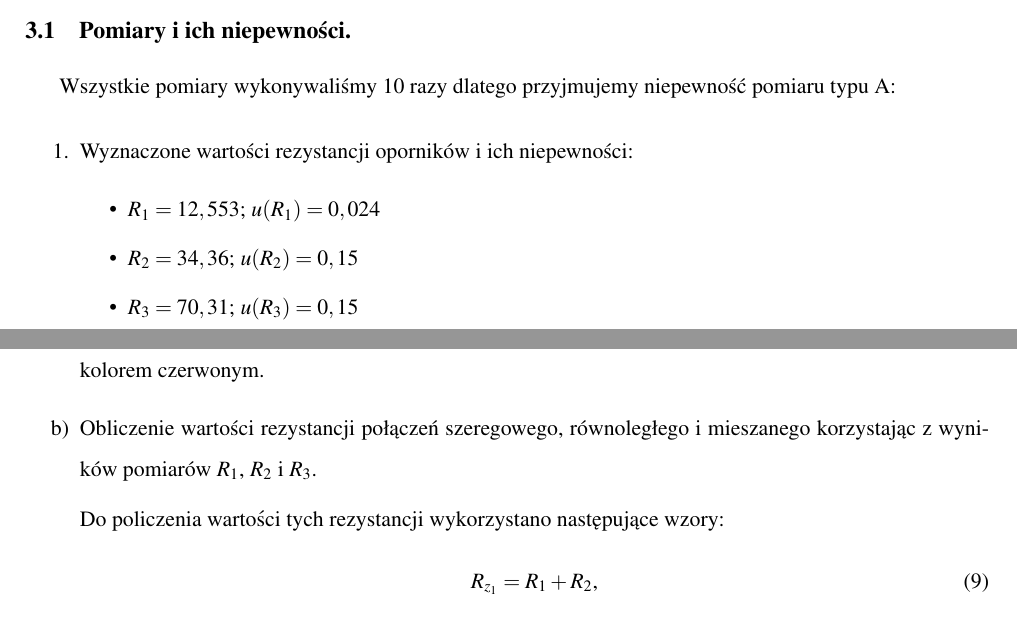
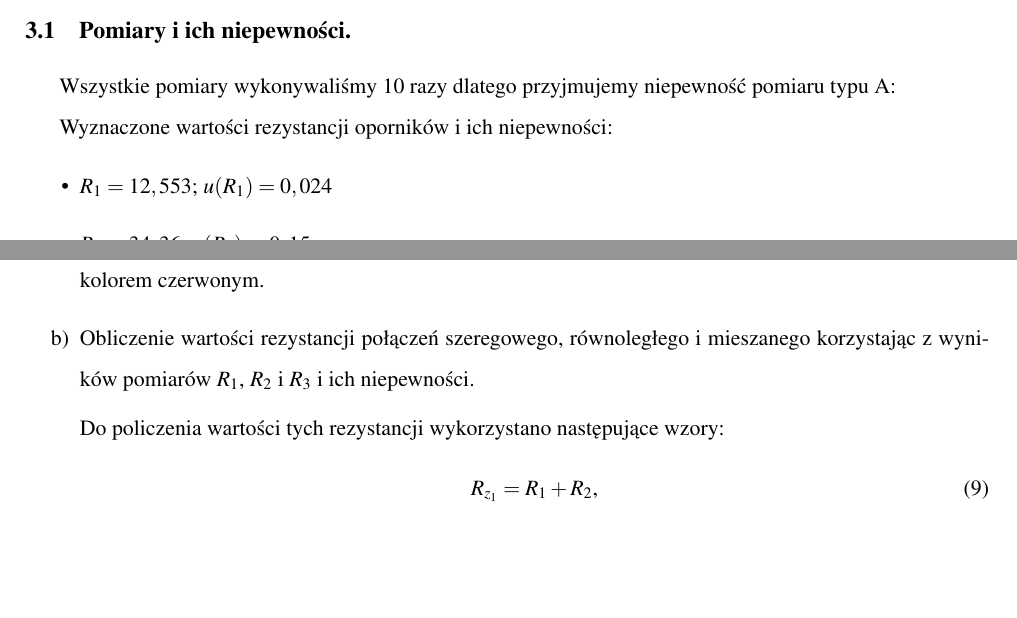
Before and after one commit to maciekb05/Fizyka, a LaTeX document (Sprawozdanie 4/sprawko4.tex): two parts of pages 4 and 5 of 6, joined at a grey line, cut so that both start at the same text, the shorter picture padded with empty space. Compiled offline with pdfLaTeX.

Commit message:
Sieroty i wdowy

```diff
--- a/Sprawozdanie 4/sprawko4.tex
+++ b/Sprawozdanie 4/sprawko4.tex
@@ -174,8 +174,7 @@
 
 		Wszystkie pomiary wykonywaliśmy 10 razy dlatego przyjmujemy niepewność pomiaru typu A:
 
-		\begin{enumerate}
-			\item Wyznaczone wartości rezystancji oporników i ich niepewności:
+		Wyznaczone wartości rezystancji oporników i ich niepewności:
 		\begin{itemize}
 			\item $R_1=12,553$; $u(R_1)=0,024$
 			\item $R_2=34,36$; $u(R_2)=0,15$
@@ -195,7 +194,7 @@
 
 		Stwierdzono wystąpienie błędów grubych, które wyraźnie odstają od średniej. Zaznaczono je w tabelkach kolorem czerwonym.
 
-		\item Obliczenie wartości rezystancji połączeń szeregowego, równoległego i mieszanego korzystając z wyników pomiarów $R_1$, $R_2$ i $R_3$.
+		\item Obliczenie wartości rezystancji połączeń szeregowego, równoległego i mieszanego korzystając z wyników pomiarów $R_1$, $R_2$ i $R_3$ i ich niepewności.
 
 		Do policzenia wartości tych rezystancji wykorzystano następujące wzory:
 		\begin{equation}
```
Also changed, not shown: Sprawozdanie 4/sprawko4.pdf, Sprawozdanie 4/sprawko4.tex (6 more changed lines), 2 other files. Lines whose indentation alone changed are shown as unchanged.
